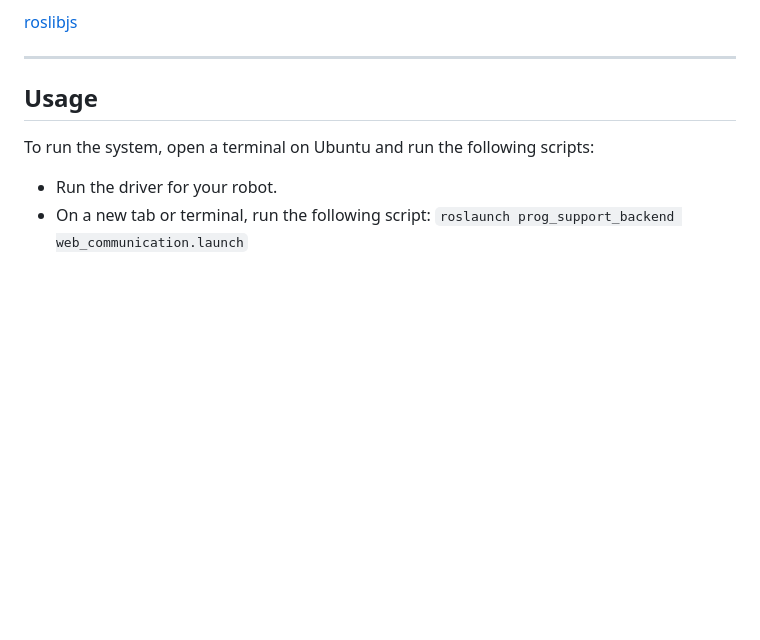
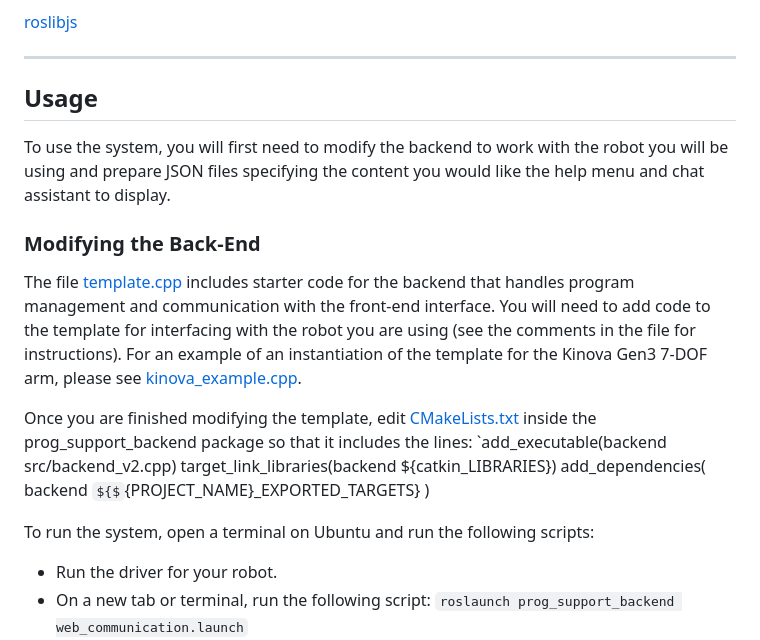
Before and after one commit to intuitivecomputing/PbD-With-Support, a Markdown page: README.md, the part around the change. Rendered like a GitHub page; some formulas as TeX source; blank space fills up the shorter version.

```diff
--- a/README.md
+++ b/README.md
@@ -31,6 +31,19 @@ The programming system may be used with any robot manipulator with kinesthetic t
 - - - -
 
 ## Usage
+To use the system, you will first need to modify the backend to work with the robot you will be using and prepare JSON files specifying the content you would like the help menu and chat assistant to display.
+
+### Modifying the Back-End
+The file [template.cpp](https://github.com/intuitivecomputing/PbD-With-Support/blob/main/backend/prog_support_backend/src/template.cpp) includes starter code for the backend that handles program management and communication with the front-end interface. You will need to add code to the template for interfacing with the robot you are using (see the comments in the file for instructions). For an example of an instantiation of the template for the Kinova Gen3 7-DOF arm, please see [kinova_example.cpp](https://github.com/intuitivecomputing/PbD-With-Support/blob/main/backend/prog_support_backend/src/kinova_example.cpp).
+
+Once you are finished modifying the template, edit [CMakeLists.txt](https://github.com/intuitivecomputing/PbD-With-Support/blob/main/backend/prog_support_backend/CMakeLists.txt) inside the prog_support_backend package so that it includes the lines:
+`add_executable(backend src/backend_v2.cpp)
+ target_link_libraries(backend ${catkin_LIBRARIES})
+ add_dependencies(
+   backend
+   ${${PROJECT_NAME}_EXPORTED_TARGETS}
+ )
+
 To run the system, open a terminal on Ubuntu and run the following scripts:
 - Run the driver for your robot.
 - On a new tab or terminal, run the following script: `roslaunch prog_support_backend web_communication.launch`
```
